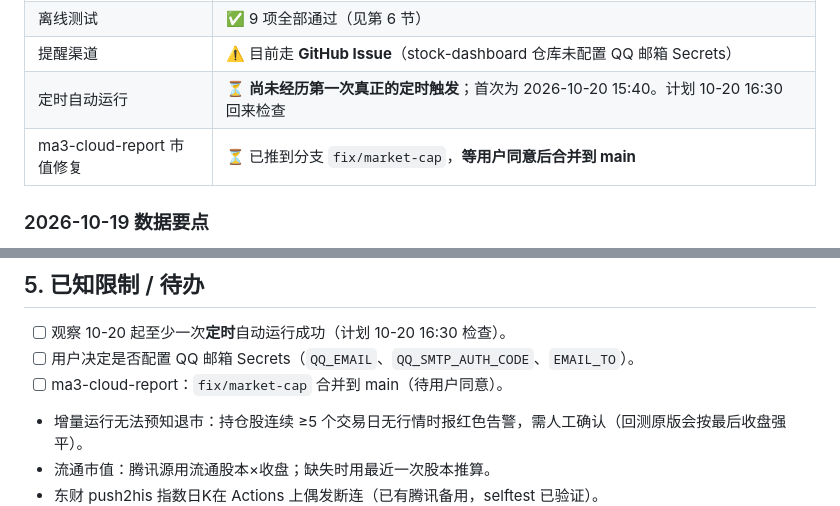
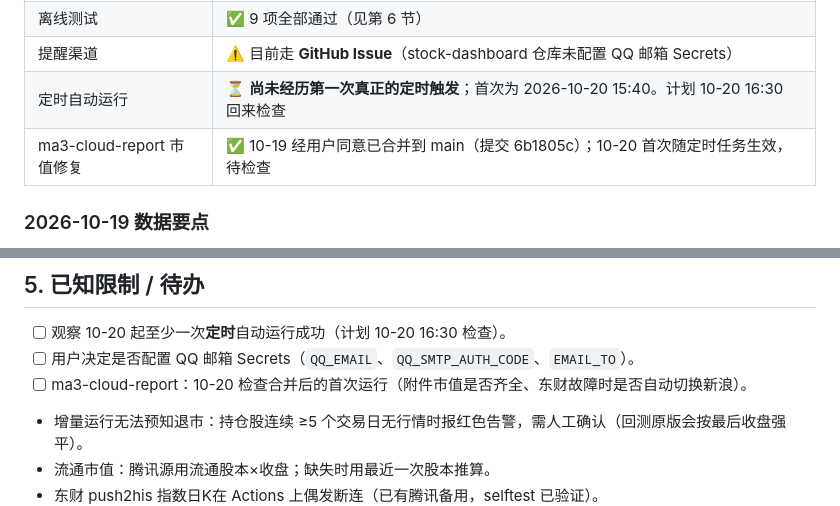
Before and after one commit to XIXI231225/stock-dashboard, a Markdown page: STATE.md, 2 parts joined by grey strips. GitHub-like rendering.

Commit message:
STATE：ma3 市值修复已合并
Co-Authored-By: Claude Opus 5.5 <noreply@anthropic.com>
Claude-Session: https://claude.ai/code/session_01TEB2Fnt5E4GXXsWv6J6bop

```diff
--- a/STATE.md
+++ b/STATE.md
@@ -21,7 +21,7 @@
 | 离线测试 | ✅ 9 项全部通过（见第 6 节） |
 | 提醒渠道 | ⚠️ 目前走 **GitHub Issue**（stock-dashboard 仓库未配置 QQ 邮箱 Secrets） |
 | 定时自动运行 | ⏳ **尚未经历第一次真正的定时触发**；首次为 2026-10-20 15:40。计划 10-20 16:30 回来检查 |
-| ma3-cloud-report 市值修复 | ⏳ 已推到分支 `fix/market-cap`，**等用户同意后合并到 main** |
+| ma3-cloud-report 市值修复 | ✅ 10-19 经用户同意已合并到 main（提交 6b1805c）；10-20 首次随定时任务生效，待检查 |
 
 ### 2026-10-19 数据要点
 - 主板非ST跌停 24 家；市场宽度 21.9%（697/3185）；赚钱效应 MA3 +0.10%
@@ -76,7 +76,7 @@
 
 - [ ] 观察 10-20 起至少一次**定时**自动运行成功（计划 10-20 16:30 检查）。
 - [ ] 用户决定是否配置 QQ 邮箱 Secrets（`QQ_EMAIL`、`QQ_SMTP_AUTH_CODE`、`EMAIL_TO`）。
-- [ ] ma3-cloud-report：`fix/market-cap` 合并到 main（待用户同意）。
+- [ ] ma3-cloud-report：10-20 检查合并后的首次运行（附件市值是否齐全、东财故障时是否自动切换新浪）。
 - 增量运行无法预知退市：持仓股连续 ≥5 个交易日无行情时报红色告警，需人工确认（回测原版会按最后收盘强平）。
 - 流通市值：腾讯源用流通股本×收盘；缺失时用最近一次股本推算。
 - 东财 push2his 指数日K在 Actions 上偶发断连（已有腾讯备用，selftest 已验证）。
```
